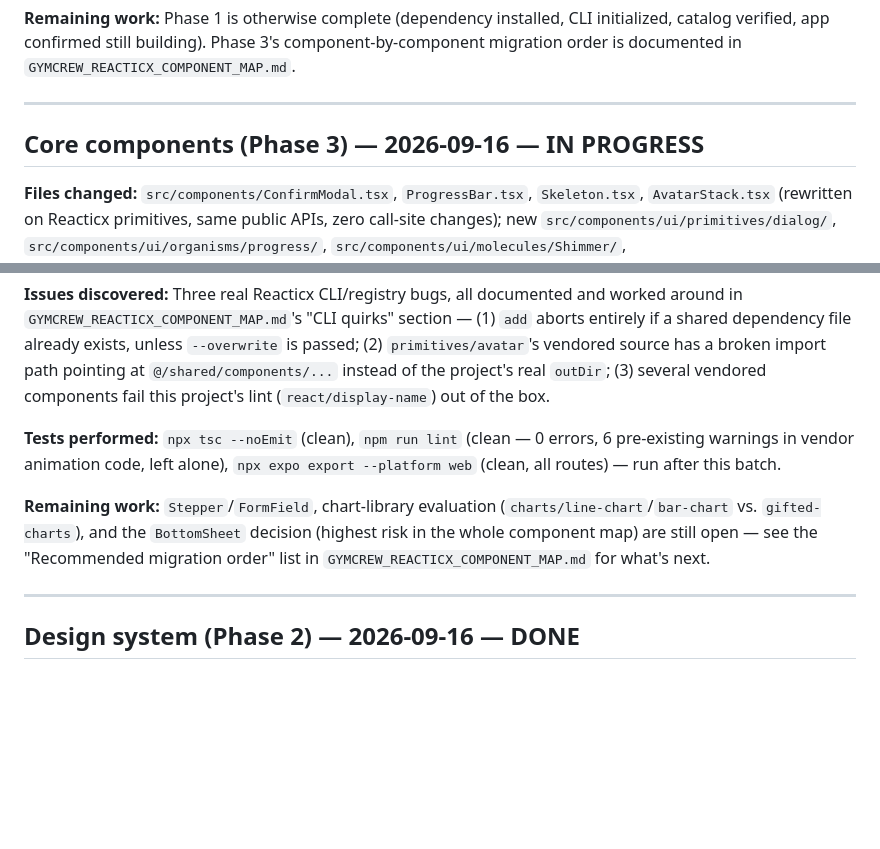
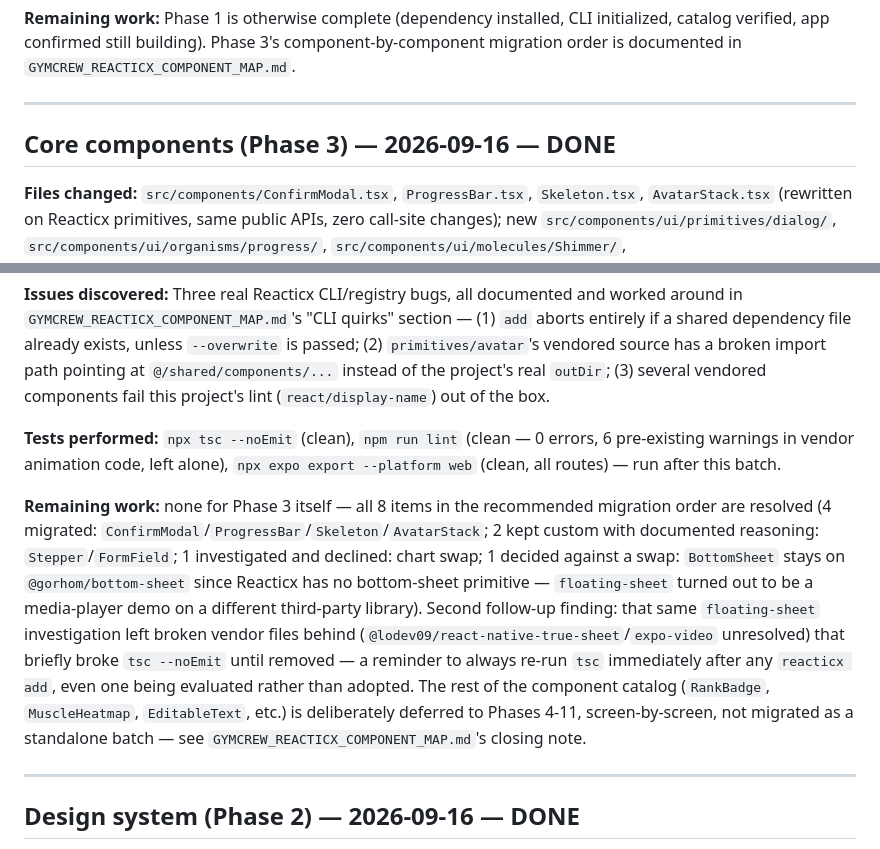
Before and after one commit to protofun/gymcrew, a Markdown page: GYMCREW_REACTICX_PROGRESS.md, 2 parts joined by grey strips. Rendered like a GitHub page; blank space fills up the shorter version.

```diff
--- a/GYMCREW_REACTICX_PROGRESS.md
+++ b/GYMCREW_REACTICX_PROGRESS.md
@@ -44,7 +44,7 @@ Updated as of 2026-09-16.
 
 ---
 
-## Core components (Phase 3) — 2026-09-16 — IN PROGRESS
+## Core components (Phase 3) — 2026-09-16 — DONE
 
 **Files changed:** `src/components/ConfirmModal.tsx`, `ProgressBar.tsx`, `Skeleton.tsx`, `AvatarStack.tsx` (rewritten on Reacticx primitives, same public APIs, zero call-site changes); new `src/components/ui/primitives/dialog/`, `src/components/ui/organisms/progress/`, `src/components/ui/molecules/Shimmer/`, `src/components/ui/primitives/avatar/`, `src/components/ui/base/gradient-avatar/`, `src/shared/utils/create-compound-component/` (vendored via `reacticx add`, with hand-fixes: broken import path in `avatar/index.tsx`, missing `displayName` on 4 memo'd components — both are real CLI/registry bugs, documented in `GYMCREW_REACTICX_COMPONENT_MAP.md`).
 
@@ -54,7 +54,7 @@ Updated as of 2026-09-16.
 
 **Tests performed:** `npx tsc --noEmit` (clean), `npm run lint` (clean — 0 errors, 6 pre-existing warnings in vendor animation code, left alone), `npx expo export --platform web` (clean, all routes) — run after this batch.
 
-**Remaining work:** `Stepper`/`FormField`, chart-library evaluation (`charts/line-chart`/`bar-chart` vs. `gifted-charts`), and the `BottomSheet` decision (highest risk in the whole component map) are still open — see the "Recommended migration order" list in `GYMCREW_REACTICX_COMPONENT_MAP.md` for what's next.
+**Remaining work:** none for Phase 3 itself — all 8 items in the recommended migration order are resolved (4 migrated: `ConfirmModal`/`ProgressBar`/`Skeleton`/`AvatarStack`; 2 kept custom with documented reasoning: `Stepper`/`FormField`; 1 investigated and declined: chart swap; 1 decided against a swap: `BottomSheet` stays on `@gorhom/bottom-sheet` since Reacticx has no bottom-sheet primitive — `floating-sheet` turned out to be a media-player demo on a different third-party library). Second follow-up finding: that same `floating-sheet` investigation left broken vendor files behind (`@lodev09/react-native-true-sheet`/`expo-video` unresolved) that briefly broke `tsc --noEmit` until removed — a reminder to always re-run `tsc` immediately after any `reacticx add`, even one being evaluated rather than adopted. The rest of the component catalog (`RankBadge`, `MuscleHeatmap`, `EditableText`, etc.) is deliberately deferred to Phases 4-11, screen-by-screen, not migrated as a standalone batch — see `GYMCREW_REACTICX_COMPONENT_MAP.md`'s closing note.
 
 ---
 
```
Also changed, not shown: other parts of GYMCREW_REACTICX_PROGRESS.md (+1 -1 lines), GYMCREW_REACTICX_COMPONENT_MAP.md (+17 -13 lines), GYMCREW_REACTICX_MIGRATION.md (+1 -1 lines).
